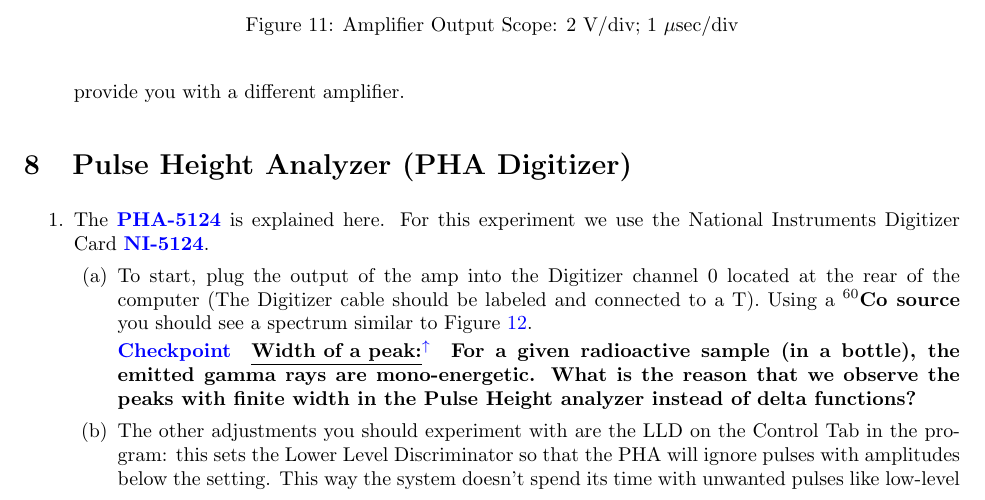
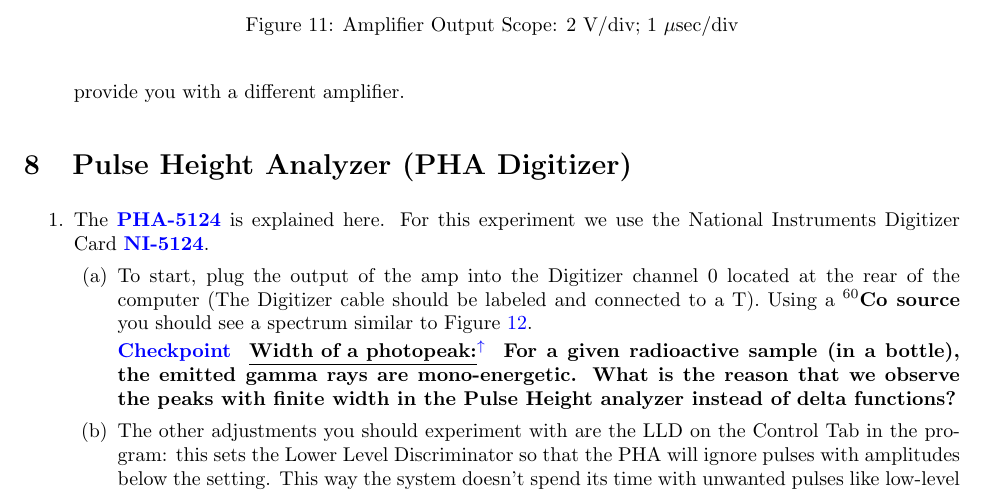
Before and after one commit to DrWinthrop/111BC, a LaTeX document (GMA/GMA.tex): part of page 8 of 13, cut so that both start at the same text. Compiled offline with pdfLaTeX.

Commit message:
Updates from ShareLaTeX

```diff
--- a/GMA/GMA.tex
+++ b/GMA/GMA.tex
@@ -314,7 +314,7 @@ The Pulse Height Analyzer (PHA) is a LabView program, \textbf{``PHA-5124.exe''},
             \label{fig:350px-CO-60_Spectrum}
         \end{figure}
 
-    \checkpoint{Width of a peak}{For a given radioactive sample (in a bottle), the emitted gamma rays are mono-energetic. What is the reason that we observe the peaks with finite width in the Pulse Height analyzer instead of delta functions?}
+    \checkpoint{Width of a photopeak}{For a given radioactive sample (in a bottle), the emitted gamma rays are mono-energetic. What is the reason that we observe the peaks with finite width in the Pulse Height analyzer instead of delta functions?}
 
 
         \item The other adjustments you should experiment with are the LLD on the Control Tab in the program: this sets the Lower Level Discriminator so that the PHA will ignore pulses with amplitudes below the setting. This way the system doesn't spend its time with unwanted pulses like low-level noise. To set it properly look at the Soft Scope program display. Setting the LLD too low will allow the program to trigger on noise, and overload the program. Set the LLD at a reasonable level that is above the noise level, but below the level of the physical processes that you are interested in. You may find that you still have some noise causing your spectrum to look distorted and this could be due to a couple of factors. Try thinking about the PMT and what are some of the variables that can contribute to non-linearity in it (this should hint you on what should be adjusted).
```
